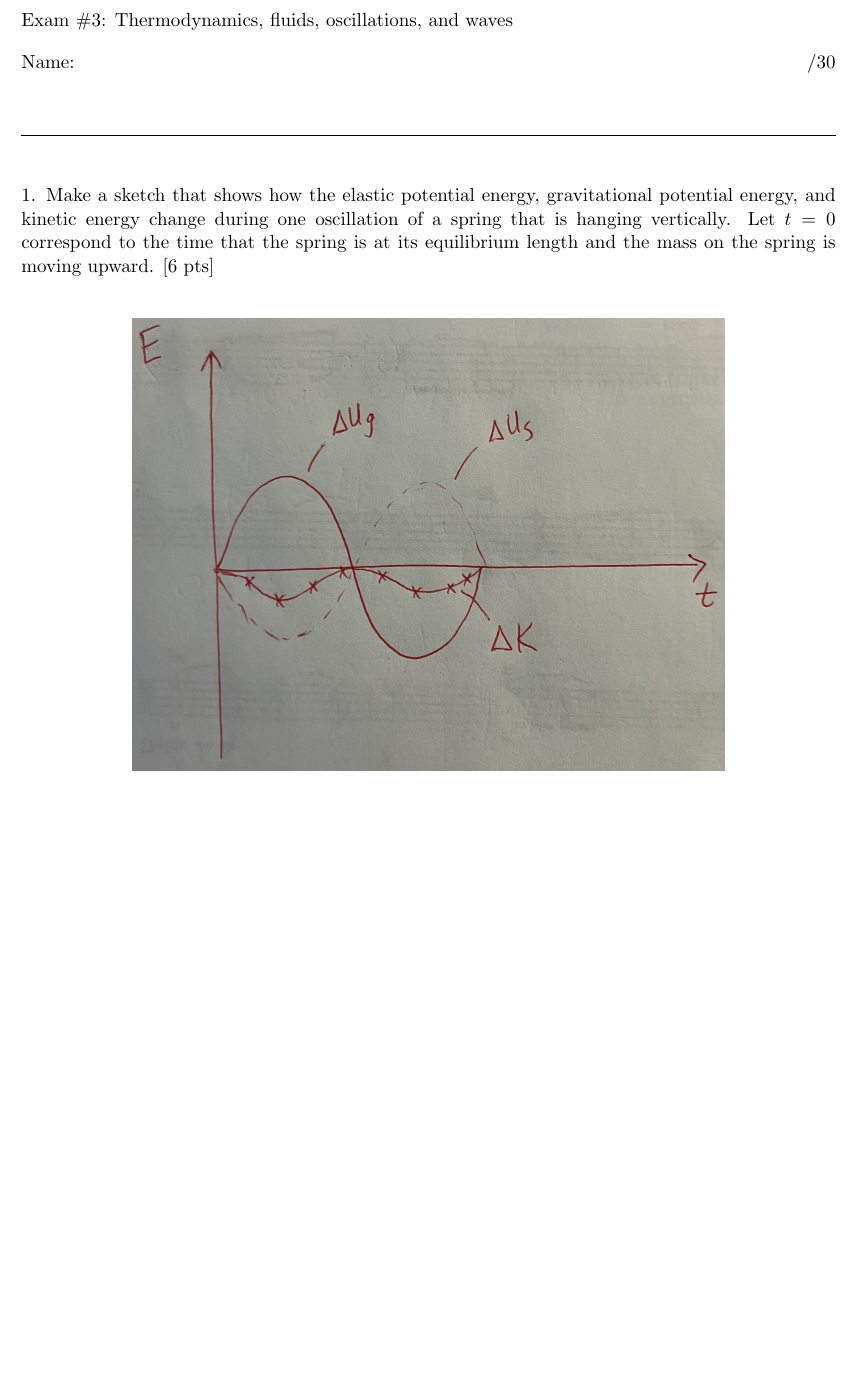
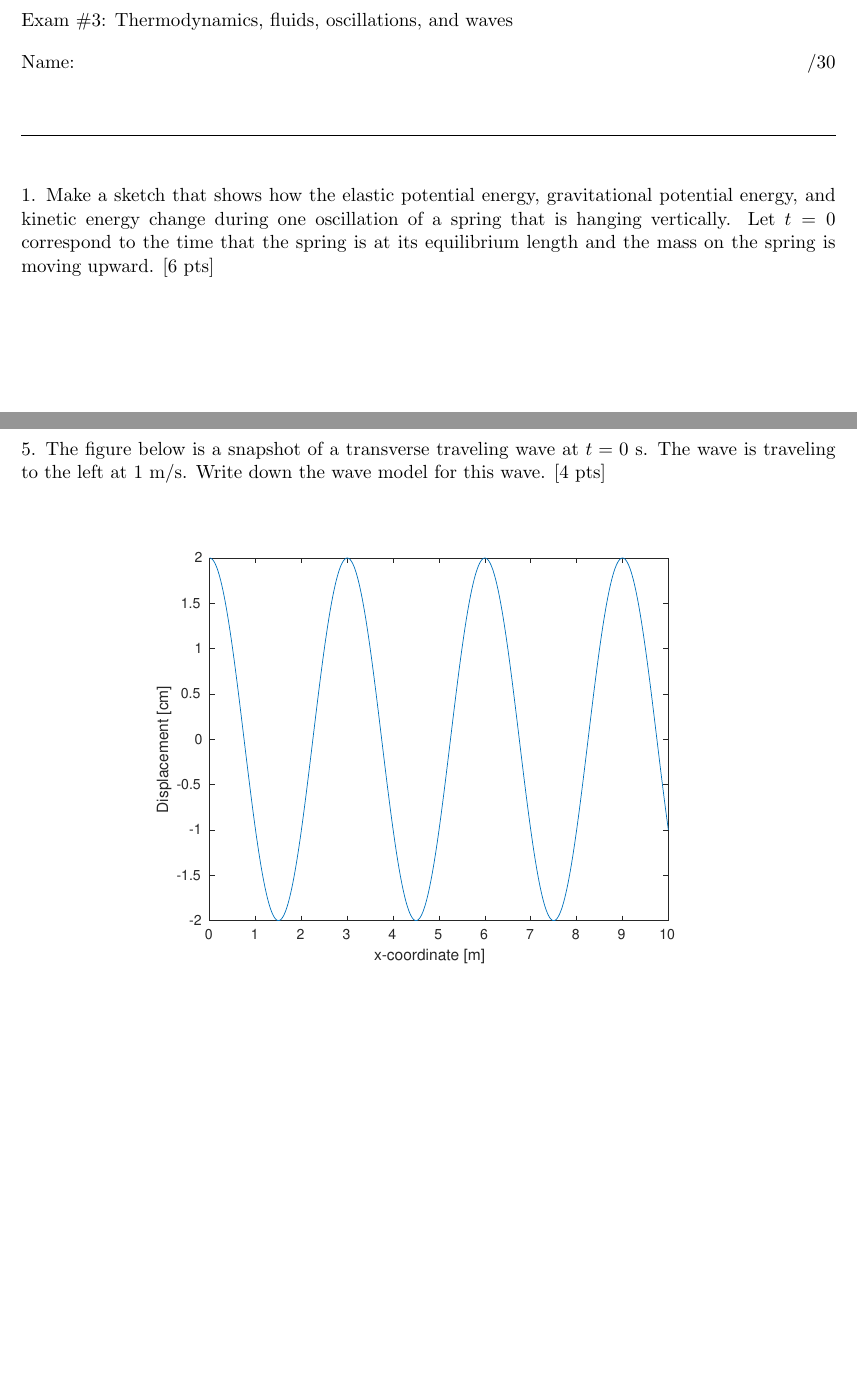
Before and after one commit to jmamundson/PHYS123, a LaTeX problem sheet (Fall2025/exams/exam3/exam3.tex): part of page 1 of 4 before the commit and two parts of pages 1 and 5 of 5 after it, the two joined at a grey line, cut so that both start at the same text, the shorter picture padded with empty space. Compiled offline with pdfLaTeX.

Commit message:
finished exam 3

```diff
--- a/Fall2025/exams/exam3/exam3.tex
+++ b/Fall2025/exams/exam3/exam3.tex
@@ -5,8 +5,8 @@
 \usepackage{amsmath}
 
 \usepackage[dvipsnames]{xcolor}
-\newcommand{\sol}[1]{{\color{NavyBlue} #1}}
-%\newcommand{\sol}[1]{{\color{White} #1}} % uncomment to hide solutions
+%\newcommand{\sol}[1]{{\color{NavyBlue} #1}}
+\newcommand{\sol}[1]{{\color{White} #1}} % uncomment to hide solutions
 
 
 \begin{document}
@@ -18,15 +18,14 @@ Name: \hfill /30\\
 
 \hrulefill\\
 
-%\sol{\includegraphics[trim={2cm 10cm 2cm 3cm}, clip, width=\textwidth]{./exam2_1_sol.pdf}}
 
 1. Make a sketch that shows how the elastic potential energy, gravitational potential energy, and kinetic energy change during one oscillation of a spring that is hanging vertically. Let $t=0$ correspond to the time that the spring is at its equilibrium length and the mass on the spring is moving upward. [6 pts]
 
 
 \sol{
-
+There are a couple of different ways you could show this. In my sketch I subtracted the initial energy from each of the terms, so that all of the plots start at 0. The elastic potential and gravitational potential energies should be out of phase with each other, and the kinetic energy should oscillate twice as fast. The kinetic energy reaches a maximum twice during each oscillation: once as the spring is contracting and once as it is extending.
 \begin{center}
-\includegraphics[width=12cm]{./exam3_1.jpg}
+%\includegraphics[width=12cm]{./exam3_1.jpg}
 \end{center}
 }
 
@@ -109,6 +107,28 @@ Pressing the string at its midpoint will make E3 the fundamental frequency, whic
 
 
 
+\clearpage
+5. The figure below is a snapshot of a transverse traveling wave at $t=0$~s. The wave is traveling to the left at 1~m/s. Write down the wave model for this wave. [4 pts]
+
+\begin{center}
+\includegraphics[width=12cm]{./exam3_5.eps}
+\end{center}
+
+\sol{
+The amplitude and wavelength of the wave can be directly seen from the graph.
+$$A=2\mbox{ cm}$$
+$$\lambda = 3\mbox{m}$$
+The wave speed is given, which means that the period can be calculated using
+$$v=\frac{\lambda}{T}$$
+$$T=\frac{\lambda}{v}=3\mbox{ s}$$
+Therefore the wave models is
+$$\boxed{\Delta y(x,t) = 2\cos\left(2\pi\frac{x}{3}+2\pi\frac{t}{3}\right)}$$
+
+
+
+
+}
+
 
 
 
```
Also changed, not shown: Fall2025/exams/exam3/exam3.pdf, Fall2025/exams/exam3/exam3_5.eps (added), Fall2025/exams/exam3/exam3.tex (1 more changed lines), 5 other files.
